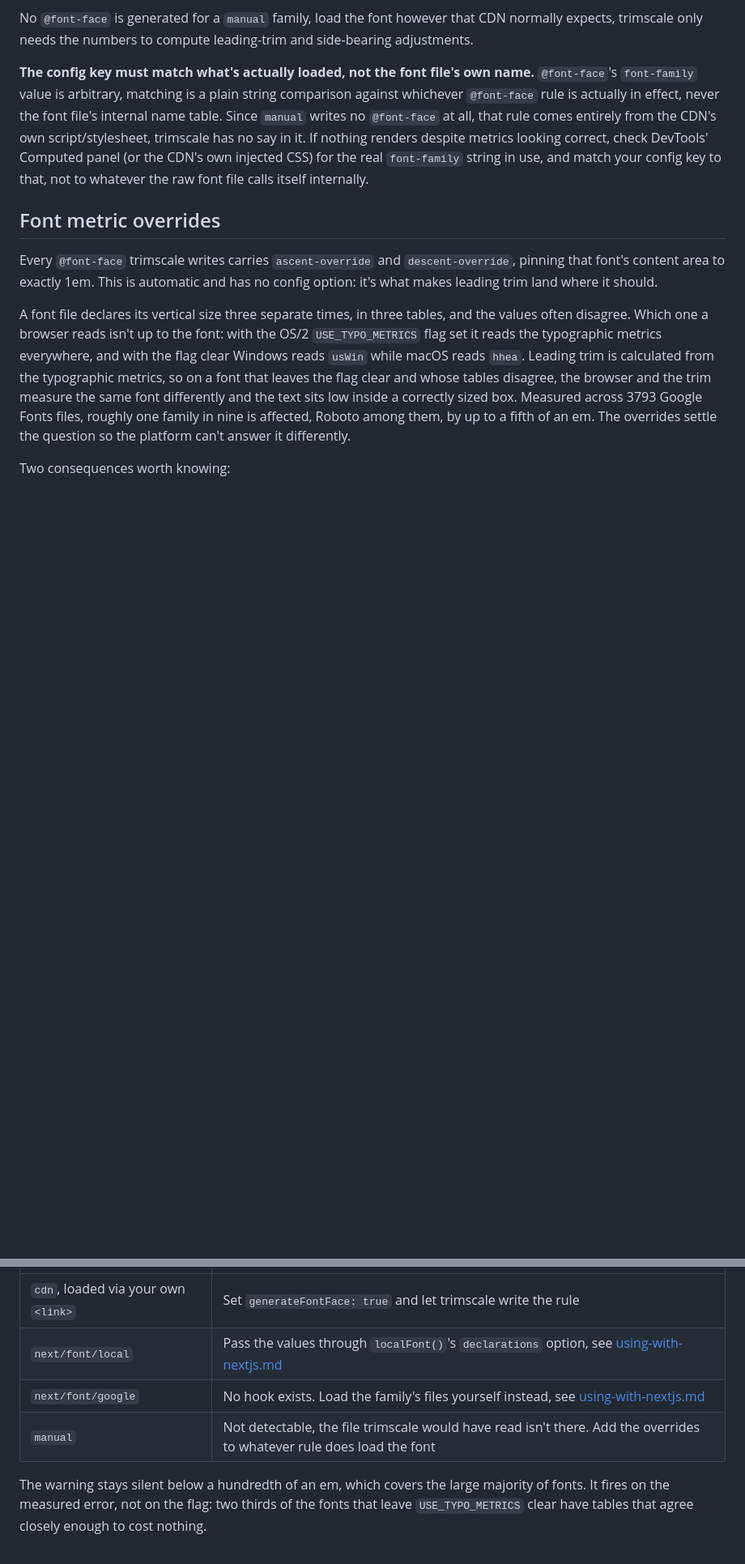
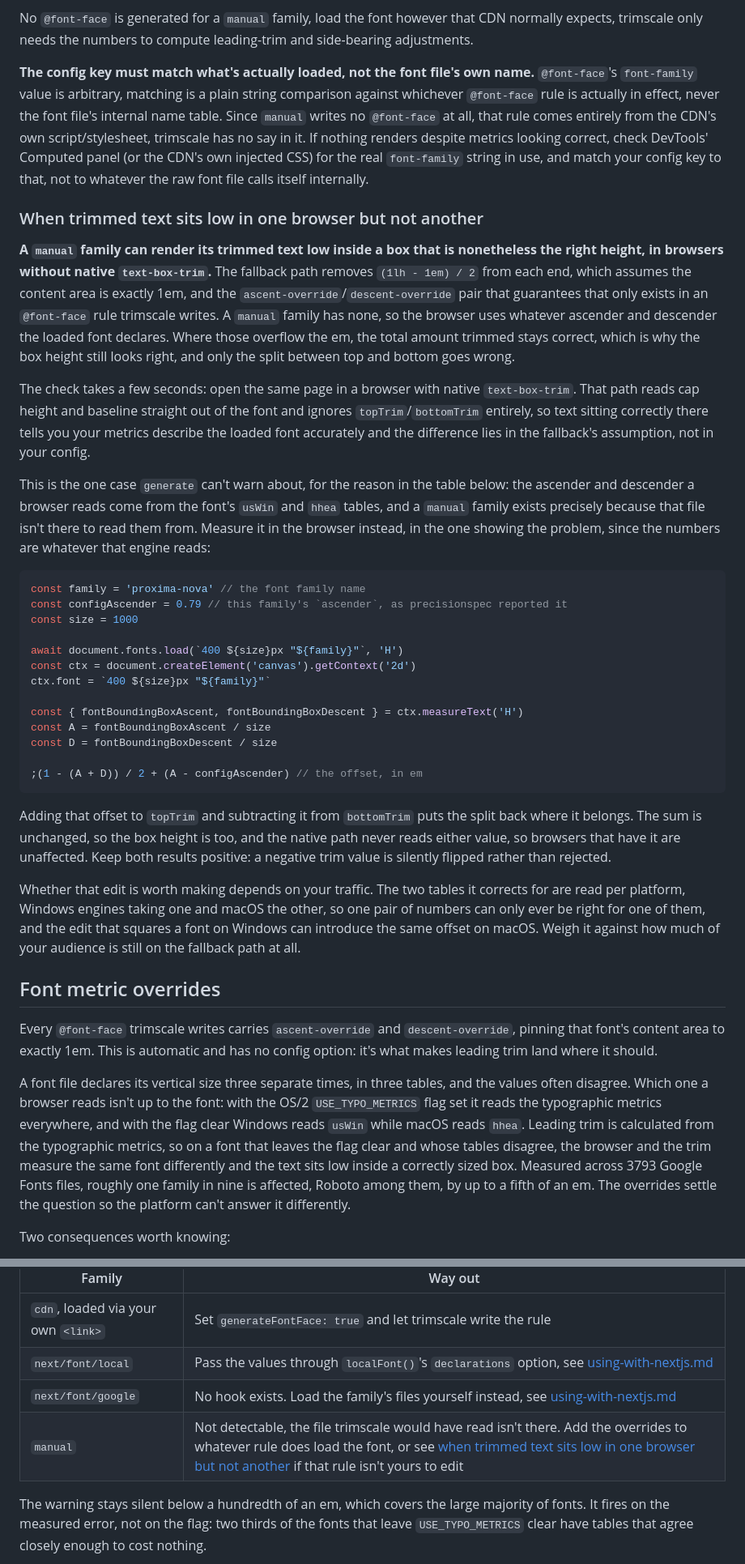
Before and after one commit to bluemountain3d/trimscale-css, a Markdown page: docs/adding-a-font.md, 2 parts joined by grey strips. Shown at 81% size. GitHub-like rendering; blank space fills up the shorter version.

````diff
--- a/docs/adding-a-font.md
+++ b/docs/adding-a-font.md
@@ -154,6 +157,34 @@ precisionspec.dev needs an actual font file to read, not just a family name. If
 No `@font-face` is generated for a `manual` family, load the font however that CDN normally expects, trimscale only needs the numbers to compute leading-trim and side-bearing adjustments.
 
 **The config key must match what's actually loaded, not the font file's own name.** `@font-face`'s `font-family` value is arbitrary, matching is a plain string comparison against whichever `@font-face` rule is actually in effect, never the font file's internal name table. Since `manual` writes no `@font-face` at all, that rule comes entirely from the CDN's own script/stylesheet, trimscale has no say in it. If nothing renders despite metrics looking correct, check DevTools' Computed panel (or the CDN's own injected CSS) for the real `font-family` string in use, and match your config key to that, not to whatever the raw font file calls itself internally.
+
+### When trimmed text sits low in one browser but not another
+
+**A `manual` family can render its trimmed text low inside a box that is nonetheless the right height, in browsers without native `text-box-trim`.** The fallback path removes `(1lh - 1em) / 2` from each end, which assumes the content area is exactly 1em, and the `ascent-override`/`descent-override` pair that guarantees that only exists in an `@font-face` rule trimscale writes. A `manual` family has none, so the browser uses whatever ascender and descender the loaded font declares. Where those overflow the em, the total amount trimmed stays correct, which is why the box height still looks right, and only the split between top and bottom goes wrong.
+
+The check takes a few seconds: open the same page in a browser with native `text-box-trim`. That path reads cap height and baseline straight out of the font and ignores `topTrim`/`bottomTrim` entirely, so text sitting correctly there tells you your metrics describe the loaded font accurately and the difference lies in the fallback's assumption, not in your config.
+
+This is the one case `generate` can't warn about, for the reason in the table below: the ascender and descender a browser reads come from the font's `usWin` and `hhea` tables, and a `manual` family exists precisely because that file isn't there to read them from. Measure it in the browser instead, in the one showing the problem, since the numbers are whatever that engine reads:
+
+```js
+const family = 'proxima-nova' // the font family name
+const configAscender = 0.79 // this family's `ascender`, as precisionspec reported it
+const size = 1000
+
+await document.fonts.load(`400 ${size}px "${family}"`, 'H')
+const ctx = document.createElement('canvas').getContext('2d')
+ctx.font = `400 ${size}px "${family}"`
+
+const { fontBoundingBoxAscent, fontBoundingBoxDescent } = ctx.measureText('H')
+const A = fontBoundingBoxAscent / size
+const D = fontBoundingBoxDescent / size
+
+;(1 - (A + D)) / 2 + (A - configAscender) // the offset, in em
+```
+
+Adding that offset to `topTrim` and subtracting it from `bottomTrim` puts the split back where it belongs. The sum is unchanged, so the box height is too, and the native path never reads either value, so browsers that have it are unaffected. Keep both results positive: a negative trim value is silently flipped rather than rejected.
+
+Whether that edit is worth making depends on your traffic. The two tables it corrects for are read per platform, Windows engines taking one and macOS the other, so one pair of numbers can only ever be right for one of them, and the edit that squares a font on Windows can introduce the same offset on macOS. Weigh it against how much of your audience is still on the fallback path at all.
 
 ## Font metric overrides
 
@@ -175,7 +206,7 @@ The overrides can only go in an `@font-face` rule trimscale writes itself, which
 | `cdn`, loaded via your own `<link>` | Set `generateFontFace: true` and let trimscale write the rule |
 | `next/font/local` | Pass the values through `localFont()`'s `declarations` option, see [using-with-nextjs.md](using-with-nextjs.md#step-5-metric-overrides-if-generate-asked-for-them) |
 | `next/font/google` | No hook exists. Load the family's files yourself instead, see [using-with-nextjs.md](using-with-nextjs.md#nextfontgoogle) |
-| `manual` | Not detectable, the file trimscale would have read isn't there. Add the overrides to whatever rule does load the font |
+| `manual` | Not detectable, the file trimscale would have read isn't there. Add the overrides to whatever rule does load the font, or see [when trimmed text sits low in one browser but not another](#when-trimmed-text-sits-low-in-one-browser-but-not-another) if that rule isn't yours to edit |
 
 The warning stays silent below a hundredth of an em, which covers the large majority of fonts. It fires on the measured error, not on the flag: two thirds of the fonts that leave `USE_TYPO_METRICS` clear have tables that agree closely enough to cost nothing.
 
````
Also changed, not shown: other parts of docs/adding-a-font.md (+5 -2 lines), devDocs/font-vertical-metrics.md (added, +84 -0 lines).
